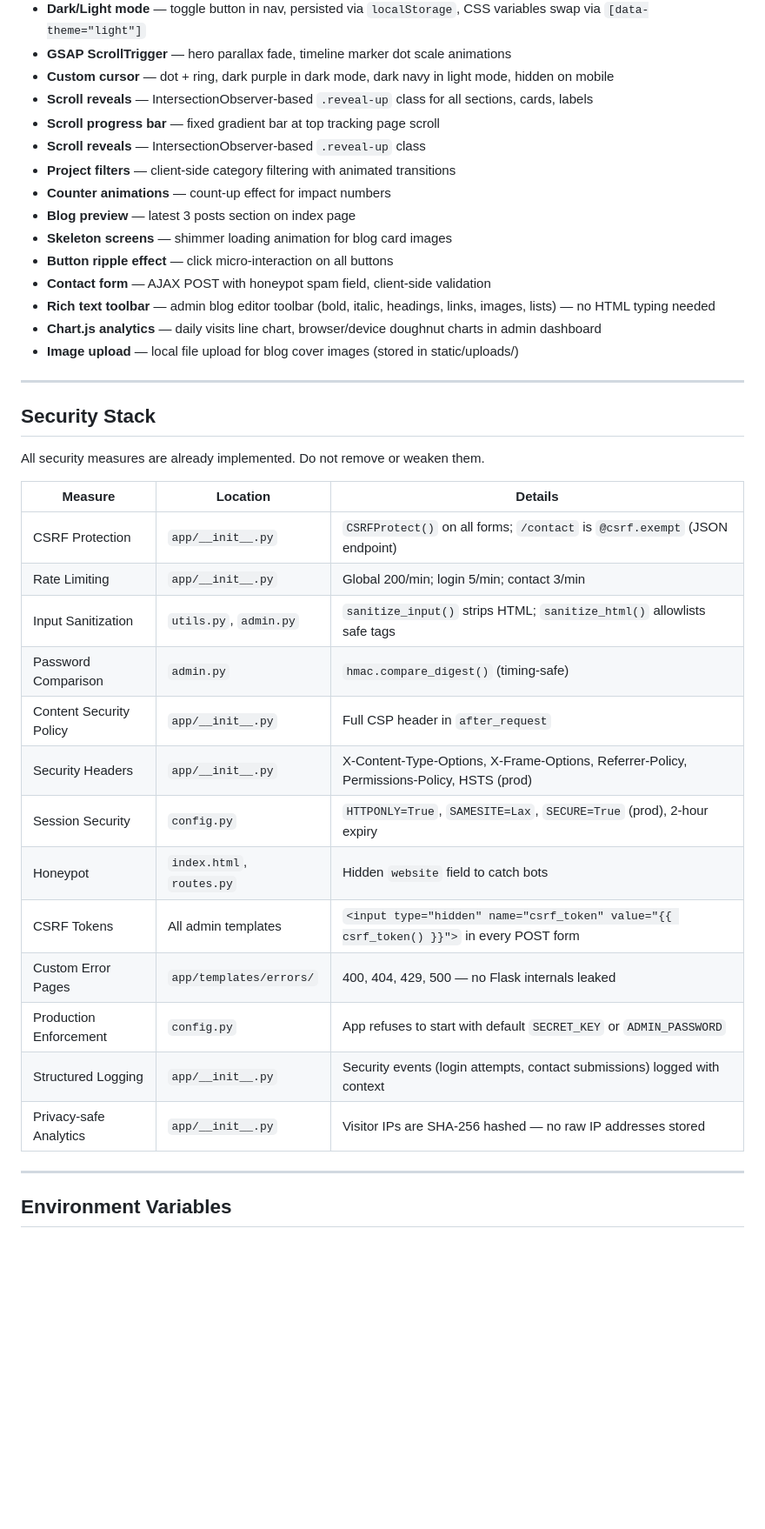
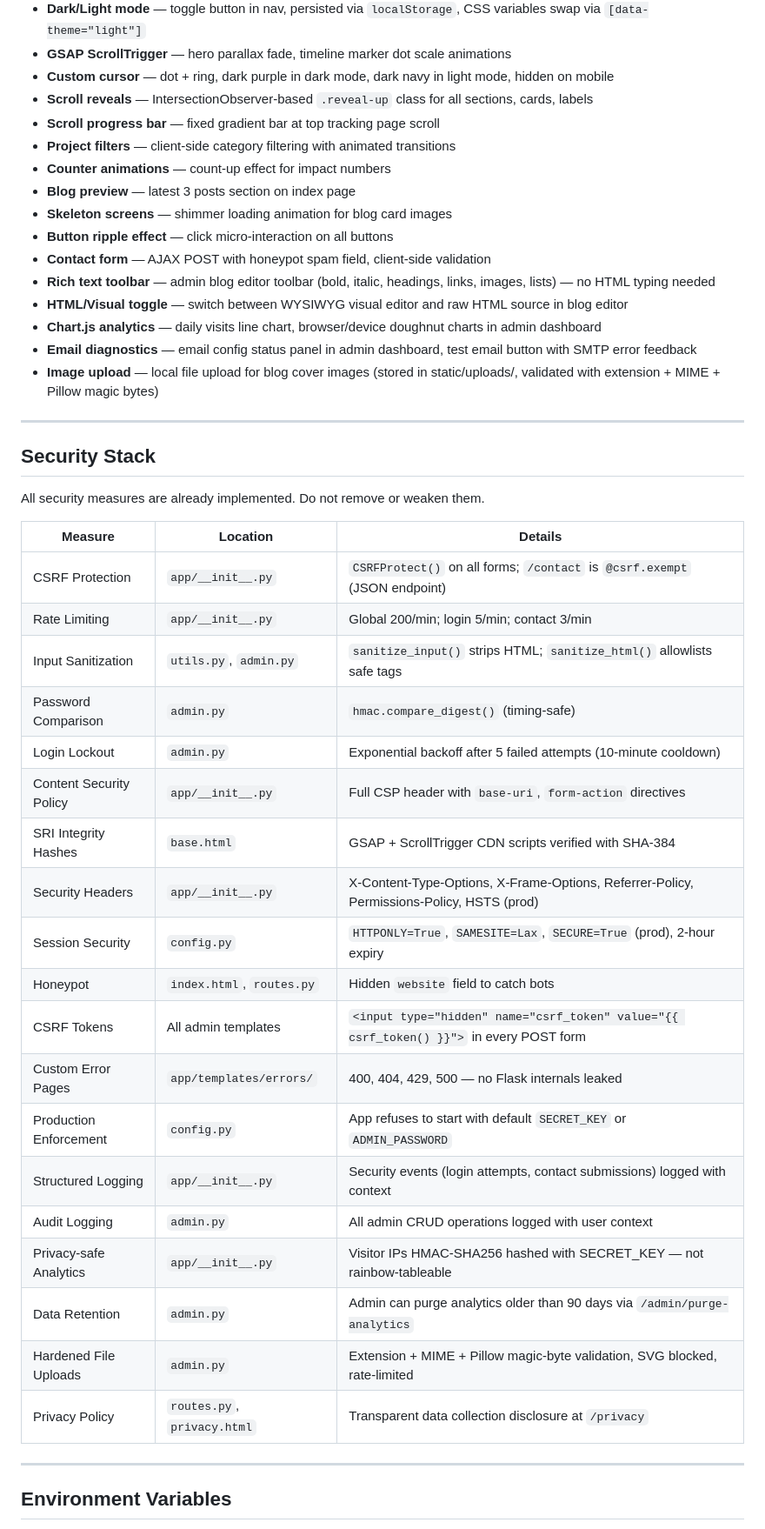
Before and after one commit to Mohamed-Maa-Albared/personal_website, a Markdown page: AGENTS.md, the part around one of its changes. Shown at 87% size. GitHub-like rendering; blank space fills up the shorter version.

```diff
--- a/AGENTS.md
+++ b/AGENTS.md
@@ -137,7 +150,6 @@ personal_website/
 - **Custom cursor** — dot + ring, dark purple in dark mode, dark navy in light mode, hidden on mobile
 - **Scroll reveals** — IntersectionObserver-based `.reveal-up` class for all sections, cards, labels
 - **Scroll progress bar** — fixed gradient bar at top tracking page scroll
-- **Scroll reveals** — IntersectionObserver-based `.reveal-up` class
 - **Project filters** — client-side category filtering with animated transitions
 - **Counter animations** — count-up effect for impact numbers
 - **Blog preview** — latest 3 posts section on index page
@@ -145,8 +157,10 @@ personal_website/
 - **Button ripple effect** — click micro-interaction on all buttons
 - **Contact form** — AJAX POST with honeypot spam field, client-side validation
 - **Rich text toolbar** — admin blog editor toolbar (bold, italic, headings, links, images, lists) — no HTML typing needed
+- **HTML/Visual toggle** — switch between WYSIWYG visual editor and raw HTML source in blog editor
 - **Chart.js analytics** — daily visits line chart, browser/device doughnut charts in admin dashboard
-- **Image upload** — local file upload for blog cover images (stored in static/uploads/)
+- **Email diagnostics** — email config status panel in admin dashboard, test email button with SMTP error feedback
+- **Image upload** — local file upload for blog cover images (stored in static/uploads/, validated with extension + MIME + Pillow magic bytes)
 
 ---
 
@@ -154,21 +168,27 @@ personal_website/
 
 All security measures are already implemented. Do not remove or weaken them.
 
-| Measure                 | Location                  | Details                                                                                   |
-| ----------------------- | ------------------------- | ----------------------------------------------------------------------------------------- |
-| CSRF Protection         | `app/__init__.py`         | `CSRFProtect()` on all forms; `/contact` is `@csrf.exempt` (JSON endpoint)                |
-| Rate Limiting           | `app/__init__.py`         | Global 200/min; login 5/min; contact 3/min                                                |
-| Input Sanitization      | `utils.py`, `admin.py`    | `sanitize_input()` strips HTML; `sanitize_html()` allowlists safe tags                    |
-| Password Comparison     | `admin.py`                | `hmac.compare_digest()` (timing-safe)                                                     |
-| Content Security Policy | `app/__init__.py`         | Full CSP header in `after_request`                                                        |
-| Security Headers        | `app/__init__.py`         | X-Content-Type-Options, X-Frame-Options, Referrer-Policy, Permissions-Policy, HSTS (prod) |
-| Session Security        | `config.py`               | `HTTPONLY=True`, `SAMESITE=Lax`, `SECURE=True` (prod), 2-hour expiry                      |
-| Honeypot                | `index.html`, `routes.py` | Hidden `website` field to catch bots                                                      |
-| CSRF Tokens             | All admin templates       | `<input type="hidden" name="csrf_token" value="{{ csrf_token() }}">` in every POST form   |
-| Custom Error Pages      | `app/templates/errors/`   | 400, 404, 429, 500 — no Flask internals leaked                                            |
-| Production Enforcement  | `config.py`               | App refuses to start with default `SECRET_KEY` or `ADMIN_PASSWORD`                        |
-| Structured Logging      | `app/__init__.py`         | Security events (login attempts, contact submissions) logged with context                 |
-| Privacy-safe Analytics  | `app/__init__.py`         | Visitor IPs are SHA-256 hashed — no raw IP addresses stored                               |
+| Measure                 | Location                    | Details                                                                                   |
+| ----------------------- | --------------------------- | ----------------------------------------------------------------------------------------- |
+| CSRF Protection         | `app/__init__.py`           | `CSRFProtect()` on all forms; `/contact` is `@csrf.exempt` (JSON endpoint)                |
+| Rate Limiting           | `app/__init__.py`           | Global 200/min; login 5/min; contact 3/min                                                |
+| Input Sanitization      | `utils.py`, `admin.py`      | `sanitize_input()` strips HTML; `sanitize_html()` allowlists safe tags                    |
+| Password Comparison     | `admin.py`                  | `hmac.compare_digest()` (timing-safe)                                                     |
+| Login Lockout           | `admin.py`                  | Exponential backoff after 5 failed attempts (10-minute cooldown)                          |
+| Content Security Policy | `app/__init__.py`           | Full CSP header with `base-uri`, `form-action` directives                                 |
+| SRI Integrity Hashes    | `base.html`                 | GSAP + ScrollTrigger CDN scripts verified with SHA-384                                    |
+| Security Headers        | `app/__init__.py`           | X-Content-Type-Options, X-Frame-Options, Referrer-Policy, Permissions-Policy, HSTS (prod) |
+| Session Security        | `config.py`                 | `HTTPONLY=True`, `SAMESITE=Lax`, `SECURE=True` (prod), 2-hour expiry                      |
+| Honeypot                | `index.html`, `routes.py`   | Hidden `website` field to catch bots                                                      |
+| CSRF Tokens             | All admin templates         | `<input type="hidden" name="csrf_token" value="{{ csrf_token() }}">` in every POST form   |
+| Custom Error Pages      | `app/templates/errors/`     | 400, 404, 429, 500 — no Flask internals leaked                                            |
+| Production Enforcement  | `config.py`                 | App refuses to start with default `SECRET_KEY` or `ADMIN_PASSWORD`                        |
+| Structured Logging      | `app/__init__.py`           | Security events (login attempts, contact submissions) logged with context                 |
+| Audit Logging           | `admin.py`                  | All admin CRUD operations logged with user context                                        |
+| Privacy-safe Analytics  | `app/__init__.py`           | Visitor IPs HMAC-SHA256 hashed with SECRET_KEY — not rainbow-tableable                    |
+| Data Retention          | `admin.py`                  | Admin can purge analytics older than 90 days via `/admin/purge-analytics`                 |
+| Hardened File Uploads   | `admin.py`                  | Extension + MIME + Pillow magic-byte validation, SVG blocked, rate-limited                |
+| Privacy Policy          | `routes.py`, `privacy.html` | Transparent data collection disclosure at `/privacy`                                      |
 
 ---
 
```
Also changed, not shown: other parts of AGENTS.md (+57 -54 lines), ROADMAP.md (+12 -9 lines).
